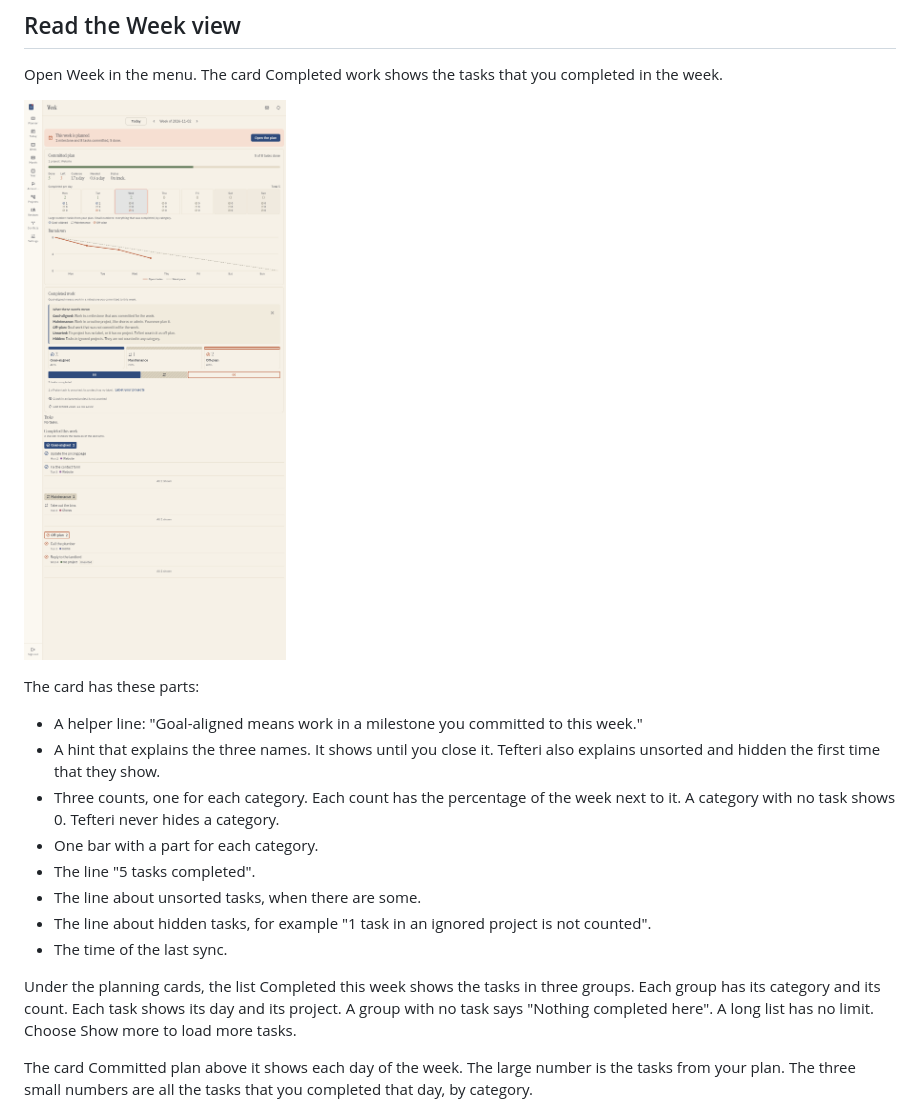
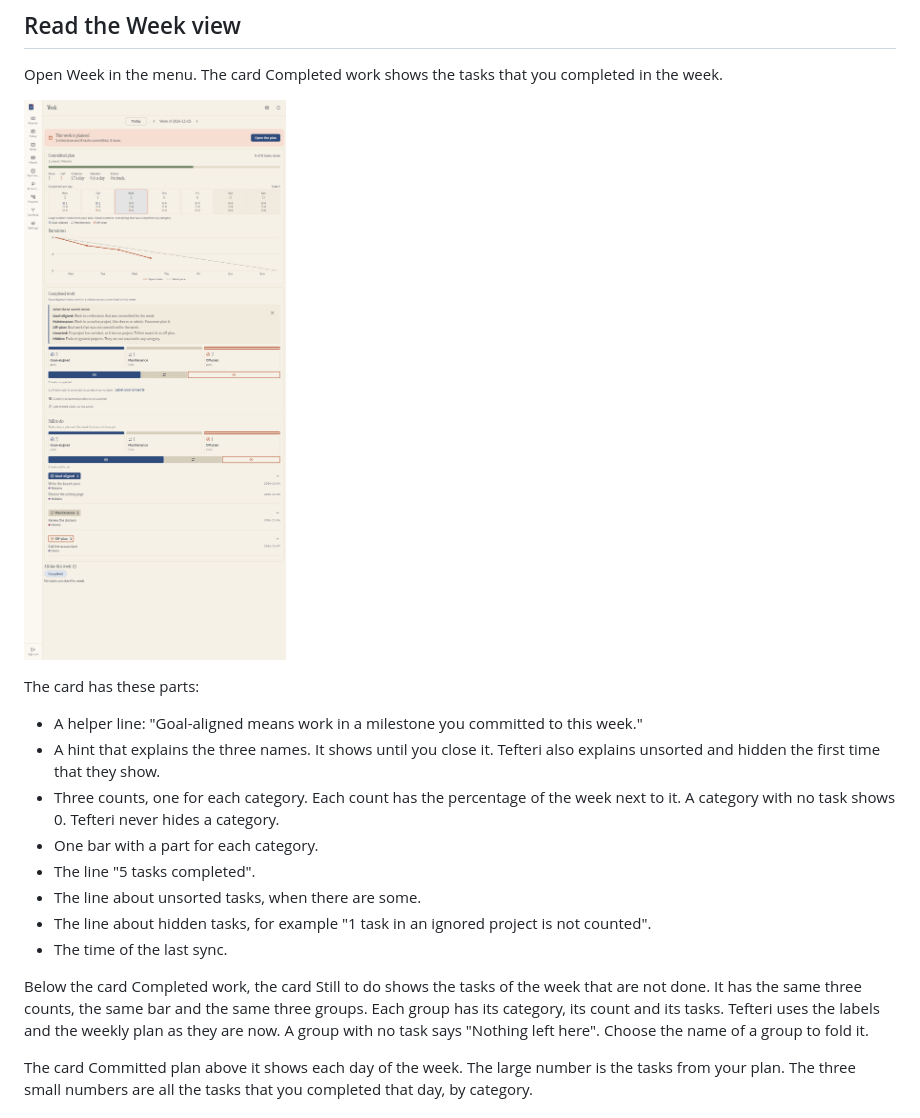
Before and after one commit to bergercookie/tefteri, a Markdown page: docs/user/work-categories.md, the part around the change. Drawn GitHub-style; pictures changed too: docs/images/statistics-week.png.

```diff
--- a/docs/user/work-categories.md
+++ b/docs/user/work-categories.md
@@ -126,9 +126,10 @@ The card has these parts:
 - The line about hidden tasks, for example "1 task in an ignored project is not counted".
 - The time of the last sync.
 
-Under the planning cards, the list Completed this week shows the tasks in three groups. Each group
-has its category and its count. Each task shows its day and its project. A group with no task says
-"Nothing completed here". A long list has no limit. Choose Show more to load more tasks.
+Below the card Completed work, the card Still to do shows the tasks of the week that are not done.
+It has the same three counts, the same bar and the same three groups. Each group has its
+category, its count and its tasks. Tefteri uses the labels and the weekly plan as they are now.
+A group with no task says "Nothing left here". Choose the name of a group to fold it.
 
 The card Committed plan above it shows each day of the week. The large number is the tasks from your
 plan. The three small numbers are all the tasks that you completed that day, by category.
```
Also changed, not shown: docs/user/weekly-planning.md (+9 -6 lines), docs/images/planning-week.png, 16 other files.
